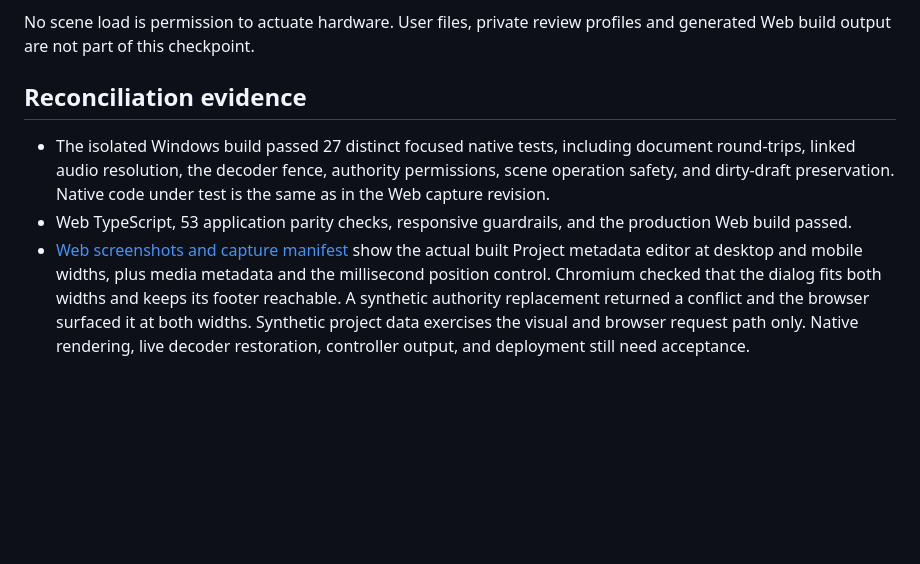
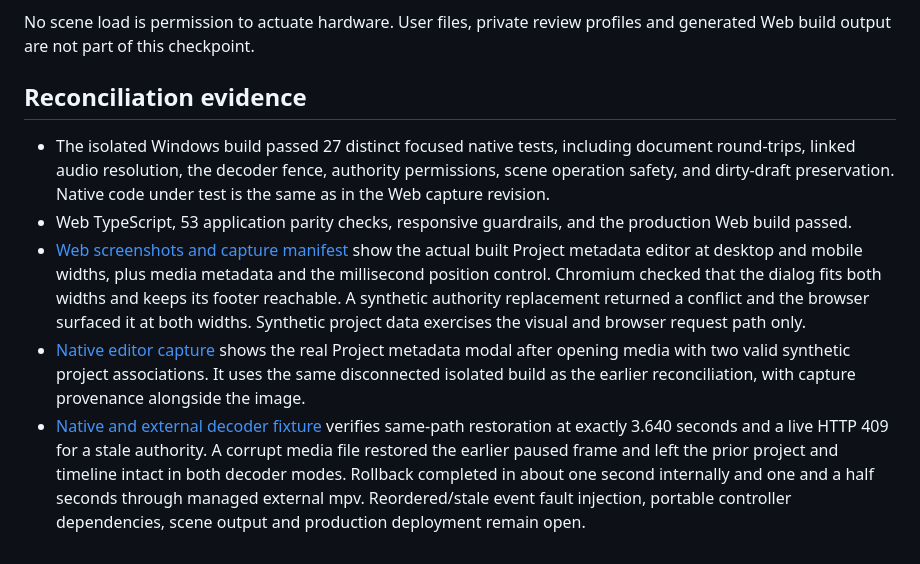
Before and after one commit to ToghrolTP/pealayer, a Markdown page: docs/verification/project-persistence-draft.md, the part around the change. Drawn GitHub-style; blank space fills up the shorter version.

Commit message:
Record the native project editor and both decoder rollback checks

```diff
--- a/docs/verification/project-persistence-draft.md
+++ b/docs/verification/project-persistence-draft.md
@@ -100,6 +100,7 @@ tests also compiled against this draft, but do not validate project semantics.
 
 No scene load is permission to actuate hardware. User files, private review
 profiles and generated Web build output are not part of this checkpoint.
+
 ## Reconciliation evidence
 
 - The isolated Windows build passed 27 distinct focused native tests, including
@@ -114,5 +115,14 @@ profiles and generated Web build output are not part of this checkpoint.
   dialog fits both widths and keeps its footer reachable. A synthetic authority
   replacement returned a conflict and the browser surfaced it at both widths.
   Synthetic project data exercises the visual and browser request path only.
-  Native rendering, live decoder restoration, controller output, and deployment
-  still need acceptance.
+- [Native editor capture](../screenshots/pr227/project-metadata-native-discovery.png)
+  shows the real Project metadata modal after opening media with two valid
+  synthetic project associations. It uses the same disconnected isolated build
+  as the earlier reconciliation, with capture provenance alongside the image.
+- [Native and external decoder fixture](project-persistence-decoder-fixture.json)
+  verifies same-path restoration at exactly 3.640 seconds and a live HTTP
+  409 for a stale authority. A corrupt media file restored the earlier paused
+  frame and left the prior project and timeline intact in both decoder modes.
+  Rollback completed in about one second internally and one and a half seconds
+  through managed external mpv. Reordered/stale event fault injection, portable
+  controller dependencies, scene output and production deployment remain open.
```
Also changed, not shown: docs/screenshots/pr227/project-metadata-native-discovery.png (added), 2 other files.
